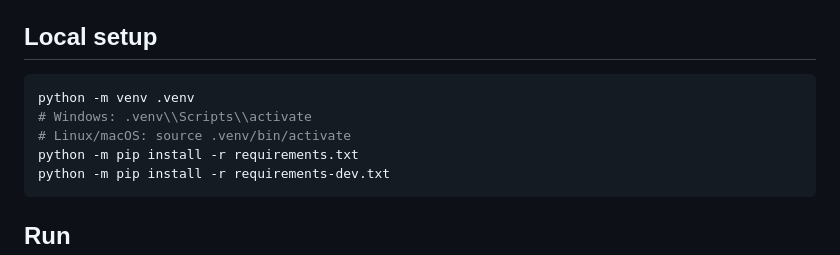
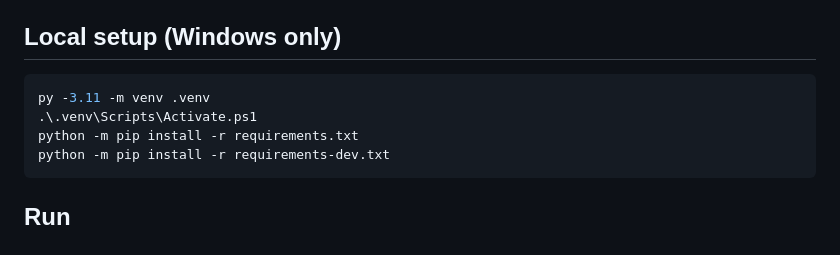
Before and after one commit to deathkernel/FresherFlow, a Markdown page: README.md, the part around the change. Drawn GitHub-style.

Commit message:
Document Windows-only local setup

````diff
--- a/README.md
+++ b/README.md
@@ -26,12 +26,11 @@ The application is intentionally small and role-oriented:
 - `static/` — CSS and JavaScript
 - `tests/` — automated security and workflow tests
 
-## Local setup
+## Local setup (Windows only)
 
-```bash
-python -m venv .venv
-# Windows: .venv\\Scripts\\activate
-# Linux/macOS: source .venv/bin/activate
+```powershell
+py -3.11 -m venv .venv
+.\.venv\Scripts\Activate.ps1
 python -m pip install -r requirements.txt
 python -m pip install -r requirements-dev.txt
 ```
````
